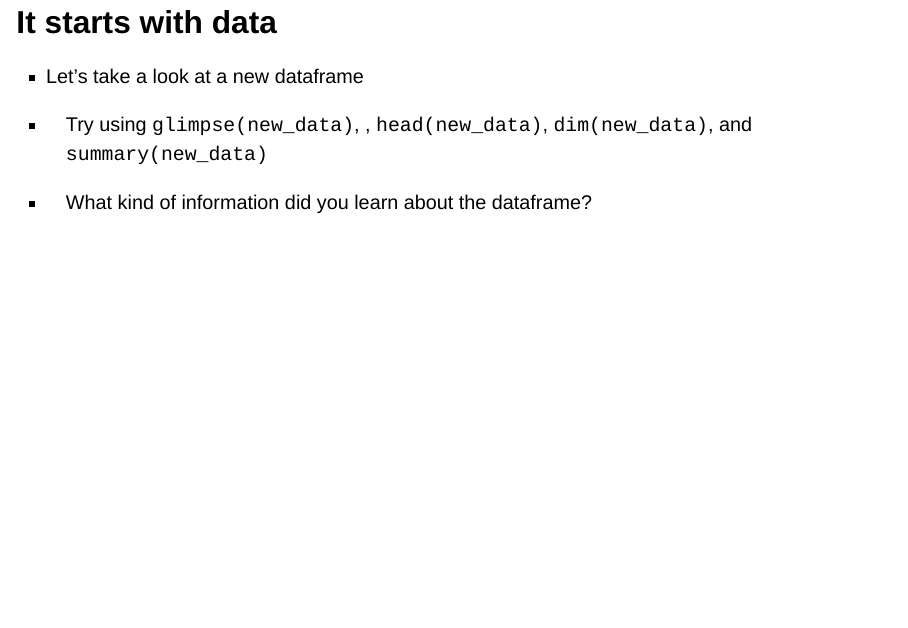
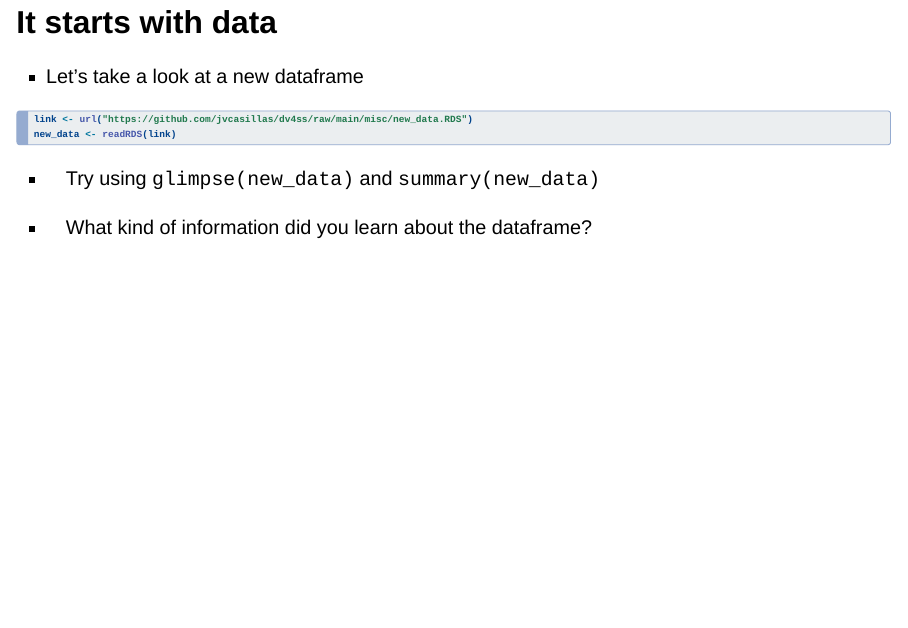
Before and after one commit to jvcasillas/dv4ss, a Quarto document (slides/index.qmd): page 47 of 69 before the commit and page 47 of 70 after it. Rendered offline with R 4.5, knitr and Pandoc in place of Quarto, with nearby package versions; drawn as Slidy slides in place of the format the file asks for; some code elsewhere in the file could not run offline.

Commit message:
round data

````diff
--- a/slides/index.qmd
+++ b/slides/index.qmd
@@ -848,10 +848,12 @@ cw_ex +
 - Let's take a look at a new dataframe
 
 ```{r}
-
+#| label: load-data
+link <- url("https://github.com/jvcasillas/dv4ss/raw/main/misc/new_data.RDS")
+new_data <- readRDS(link)
 ```
 
-- Try using `glimpse(new_data)`, , `head(new_data)`, `dim(new_data)`, and `summary(new_data)`
+- Try using `glimpse(new_data)` and `summary(new_data)`
 
 - What kind of information did you learn about the dataframe?
 
@@ -858,7 +864,6 @@ cw_ex +
 ```{r}
 #| label: explore1
-#| eval: false
-glimpse(mtcars)
-dim(mtcars)
+glimpse(new_data)
 ```
+:::
 
@@ -865,17 +871,9 @@ dim(mtcars)
 ```{r}
 #| label: explore2
-#| eval: false
-head(mtcars, 15)
+summary(new_data)
 ```
-
-```{r}
-#| label: explore3
-#| eval: false
-summary(mtcars)
-```
-
-
-
+:::
+::::
 
 
 
````
Also changed, not shown: misc/generate_data.R (+2 -1 lines), misc/new_data.RDS, slides/index.html, slides/index.qmd (7 more changed lines), 2 other files.
